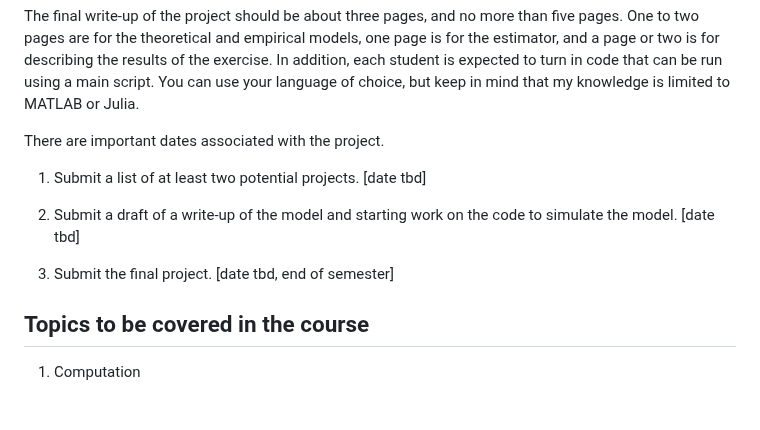
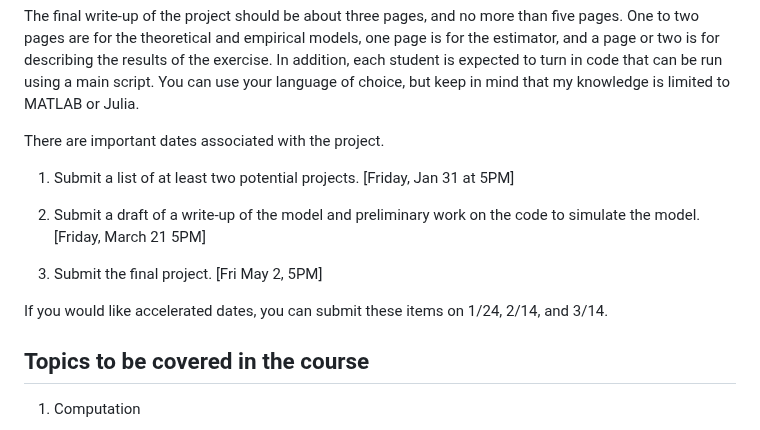
Before and after one commit to parker-howell/micromethods, a Markdown page: README.md, the part around the change. Rendered like a GitHub page; blank space fills up the shorter version.

Commit message:
added project dates to readme

```diff
--- a/README.md
+++ b/README.md
@@ -45,11 +45,13 @@ The final write-up of the project should be about three pages, and no more than
 
 There are important dates associated with the project.
 
-1. Submit a list of at least two potential projects. [date tbd]
+1. Submit a list of at least two potential projects. [Friday, Jan 31 at 5PM]
 
-2. Submit a draft of a write-up of the model and starting work on the code to simulate the model. [date tbd]
+2. Submit a draft of a write-up of the model and preliminary work on the code to simulate the model. [Friday, March 21 5PM]
 
-3. Submit the final project. [date tbd, end of semester]
+3. Submit the final project. [Fri May 2, 5PM]
+
+If you would like accelerated dates, you can submit these items on 1/24, 2/14, and 3/14.
 
 
 
```
